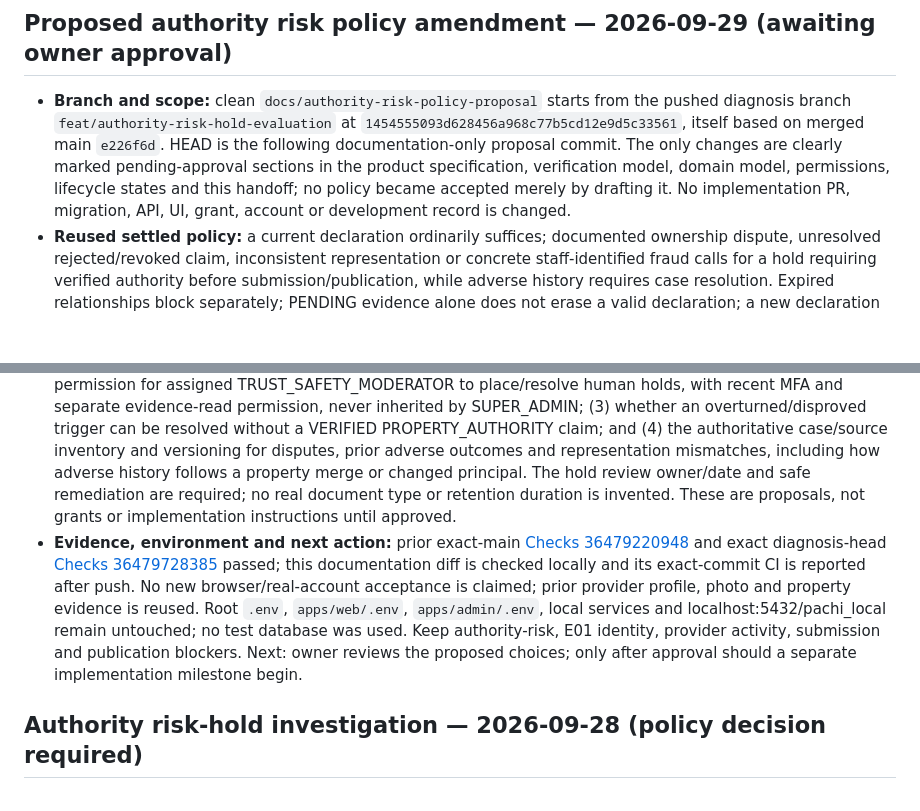
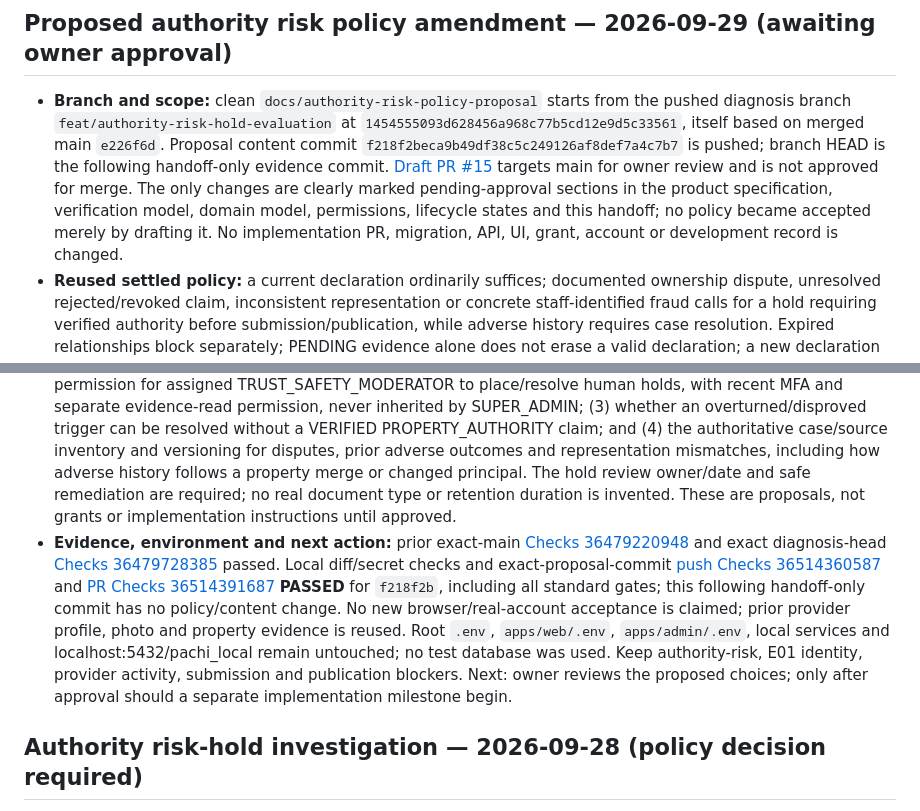
Before and after one commit to david-developer/pachi, a Markdown page: docs/engineering/current-state.md, 2 parts joined by grey strips. GitHub-like rendering; blank space fills up the shorter version.

Commit message:
Record authority policy proposal review evidence

```diff
--- a/docs/engineering/current-state.md
+++ b/docs/engineering/current-state.md
@@ -2,10 +2,10 @@
 
 ## Proposed authority risk policy amendment — 2026-09-29 (awaiting owner approval)
 
-- **Branch and scope:** clean `docs/authority-risk-policy-proposal` starts from the pushed diagnosis branch `feat/authority-risk-hold-evaluation` at `1454555093d628456a968c77b5cd12e9d5c33561`, itself based on merged main `e226f6d`. HEAD is the following documentation-only proposal commit. The only changes are clearly marked pending-approval sections in the product specification, verification model, domain model, permissions, lifecycle states and this handoff; no policy became accepted merely by drafting it. No implementation PR, migration, API, UI, grant, account or development record is changed.
+- **Branch and scope:** clean `docs/authority-risk-policy-proposal` starts from the pushed diagnosis branch `feat/authority-risk-hold-evaluation` at `1454555093d628456a968c77b5cd12e9d5c33561`, itself based on merged main `e226f6d`. Proposal content commit `f218f2beca9b49df38c5c249126af8def7a4c7b7` is pushed; branch HEAD is the following handoff-only evidence commit. [Draft PR #15](https://github.com/david-developer/pachi/pull/15) targets main for owner review and is not approved for merge. The only changes are clearly marked pending-approval sections in the product specification, verification model, domain model, permissions, lifecycle states and this handoff; no policy became accepted merely by drafting it. No implementation PR, migration, API, UI, grant, account or development record is changed.
 - **Reused settled policy:** a current declaration ordinarily suffices; documented ownership dispute, unresolved rejected/revoked claim, inconsistent representation or concrete staff-identified fraud calls for a hold requiring verified authority before submission/publication, while adverse history requires case resolution. Expired relationships block separately; PENDING evidence alone does not erase a valid declaration; a new declaration cannot bypass adverse history. E01 still disables real authority evidence intake. The proposal gives CLEAR only to a complete version-bound no-trigger evaluation, never to a missing row or ownership verification, and requires safe provider remediation, immutable decisions, stale-version guards and immediate listing suppression.
 - **Decisions requested:** approve or revise (1) a named system evaluator that records complete CLEAR/HOLD findings after checking versioned authoritative sources; (2) one new case-scoped `authority:risk_decide` permission for assigned TRUST_SAFETY_MODERATOR to place/resolve human holds, with recent MFA and separate evidence-read permission, never inherited by SUPER_ADMIN; (3) whether an overturned/disproved trigger can be resolved without a VERIFIED PROPERTY_AUTHORITY claim; and (4) the authoritative case/source inventory and versioning for disputes, prior adverse outcomes and representation mismatches, including how adverse history follows a property merge or changed principal. The hold review owner/date and safe remediation are required; no real document type or retention duration is invented. These are proposals, not grants or implementation instructions until approved.
-- **Evidence, environment and next action:** prior exact-main [Checks 36479220948](https://github.com/david-developer/pachi/actions/runs/36479220948) and exact diagnosis-head [Checks 36479728385](https://github.com/david-developer/pachi/actions/runs/36479728385) passed; this documentation diff is checked locally and its exact-commit CI is reported after push. No new browser/real-account acceptance is claimed; prior provider profile, photo and property evidence is reused. Root `.env`, `apps/web/.env`, `apps/admin/.env`, local services and localhost:5432/pachi_local remain untouched; no test database was used. Keep authority-risk, E01 identity, provider activity, submission and publication blockers. Next: owner reviews the proposed choices; only after approval should a separate implementation milestone begin.
+- **Evidence, environment and next action:** prior exact-main [Checks 36479220948](https://github.com/david-developer/pachi/actions/runs/36479220948) and exact diagnosis-head [Checks 36479728385](https://github.com/david-developer/pachi/actions/runs/36479728385) passed. Local diff/secret checks and exact-proposal-commit [push Checks 36514360587](https://github.com/david-developer/pachi/actions/runs/36514360587) and [PR Checks 36514391687](https://github.com/david-developer/pachi/actions/runs/36514391687) **PASSED** for `f218f2b`, including all standard gates; this following handoff-only commit has no policy/content change. No new browser/real-account acceptance is claimed; prior provider profile, photo and property evidence is reused. Root `.env`, `apps/web/.env`, `apps/admin/.env`, local services and localhost:5432/pachi_local remain untouched; no test database was used. Keep authority-risk, E01 identity, provider activity, submission and publication blockers. Next: owner reviews the proposed choices; only after approval should a separate implementation milestone begin.
 
 ## Authority risk-hold investigation — 2026-09-28 (policy decision required)
 
```
